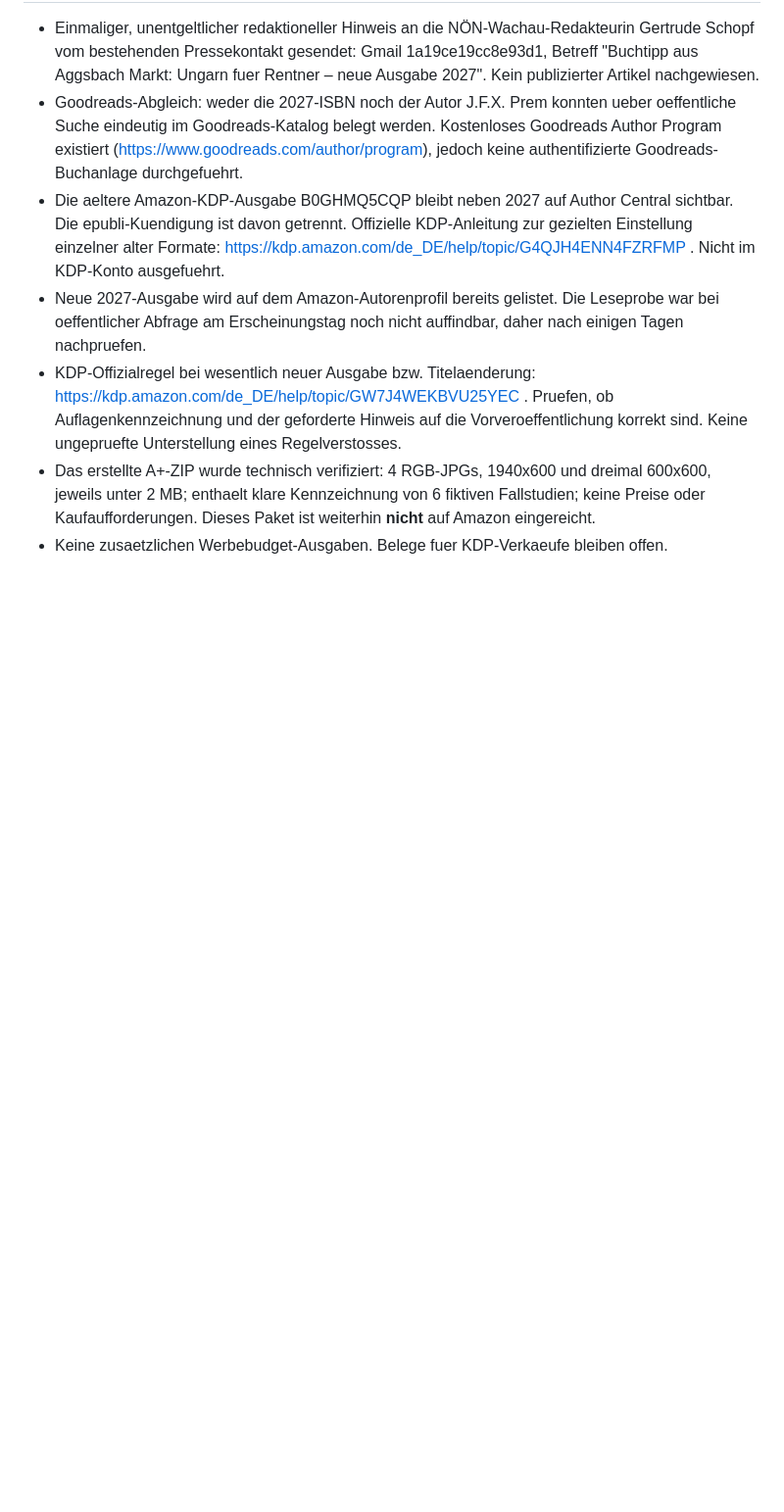
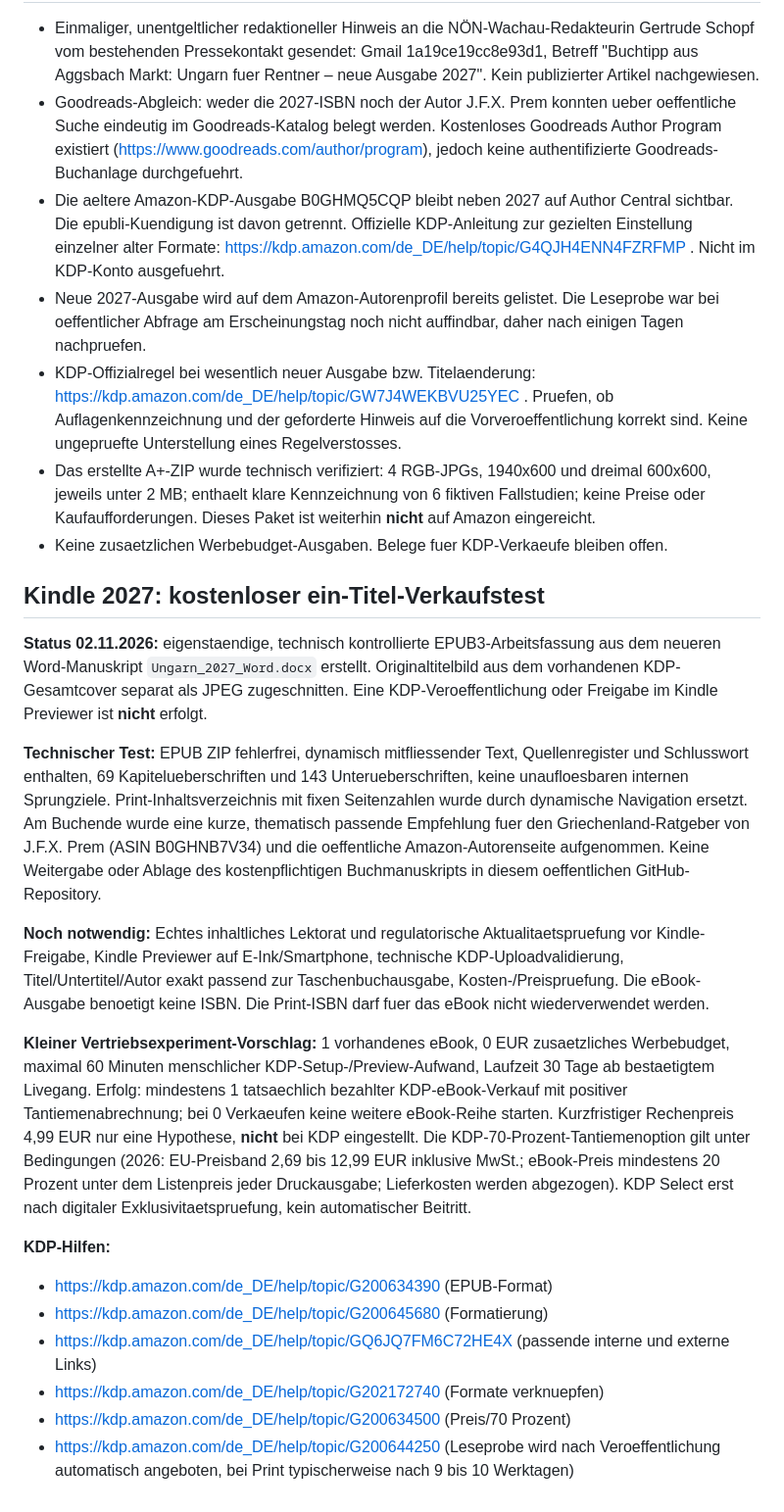
Before and after one commit to topdiveair-sketch/Direcktbuchungen, a Markdown page: marketing/ungarn-rentner-2027-amazon-optimierung.md, the part around the change. Shown at 98% size. Drawn GitHub-style; blank space fills up the shorter version.

Commit message:
Kindle 2027: eBook-Verkaufstest, Cover und KDP-Grenzen dokumentieren

```diff
--- a/marketing/ungarn-rentner-2027-amazon-optimierung.md
+++ b/marketing/ungarn-rentner-2027-amazon-optimierung.md
@@ -73,3 +73,22 @@ Optionale kurze Autorenbiografie als **Entwurf**:
 - KDP-Offizialregel bei wesentlich neuer Ausgabe bzw. Titelaenderung: https://kdp.amazon.com/de_DE/help/topic/GW7J4WEKBVU25YEC . Pruefen, ob Auflagenkennzeichnung und der geforderte Hinweis auf die Vorveroeffentlichung korrekt sind. Keine ungepruefte Unterstellung eines Regelverstosses.
 - Das erstellte A+-ZIP wurde technisch verifiziert: 4 RGB-JPGs, 1940x600 und dreimal 600x600, jeweils unter 2 MB; enthaelt klare Kennzeichnung von 6 fiktiven Fallstudien; keine Preise oder Kaufaufforderungen. Dieses Paket ist weiterhin **nicht** auf Amazon eingereicht.
 - Keine zusaetzlichen Werbebudget-Ausgaben. Belege fuer KDP-Verkaeufe bleiben offen.
+
+
+## Kindle 2027: kostenloser ein-Titel-Verkaufstest
+
+**Status 02.11.2026:** eigenstaendige, technisch kontrollierte EPUB3-Arbeitsfassung aus dem neueren Word-Manuskript `Ungarn_2027_Word.docx` erstellt. Originaltitelbild aus dem vorhandenen KDP-Gesamtcover separat als JPEG zugeschnitten. Eine KDP-Veroeffentlichung oder Freigabe im Kindle Previewer ist **nicht** erfolgt.
+
+**Technischer Test:** EPUB ZIP fehlerfrei, dynamisch mitfliessender Text, Quellenregister und Schlusswort enthalten, 69 Kapitelueberschriften und 143 Unterueberschriften, keine unaufloesbaren internen Sprungziele. Print-Inhaltsverzeichnis mit fixen Seitenzahlen wurde durch dynamische Navigation ersetzt. Am Buchende wurde eine kurze, thematisch passende Empfehlung fuer den Griechenland-Ratgeber von J.F.X. Prem (ASIN B0GHNB7V34) und die oeffentliche Amazon-Autorenseite aufgenommen. Keine Weitergabe oder Ablage des kostenpflichtigen Buchmanuskripts in diesem oeffentlichen GitHub-Repository.
+
+**Noch notwendig:** Echtes inhaltliches Lektorat und regulatorische Aktualitaetspruefung vor Kindle-Freigabe, Kindle Previewer auf E-Ink/Smartphone, technische KDP-Uploadvalidierung, Titel/Untertitel/Autor exakt passend zur Taschenbuchausgabe, Kosten-/Preispruefung. Die eBook-Ausgabe benoetigt keine ISBN. Die Print-ISBN darf fuer das eBook nicht wiederverwendet werden.
+
+**Kleiner Vertriebsexperiment-Vorschlag:** 1 vorhandenes eBook, 0 EUR zusaetzliches Werbebudget, maximal 60 Minuten menschlicher KDP-Setup-/Preview-Aufwand, Laufzeit 30 Tage ab bestaetigtem Livegang. Erfolg: mindestens 1 tatsaechlich bezahlter KDP-eBook-Verkauf mit positiver Tantiemenabrechnung; bei 0 Verkaeufen keine weitere eBook-Reihe starten. Kurzfristiger Rechenpreis 4,99 EUR nur eine Hypothese, **nicht** bei KDP eingestellt. Die KDP-70-Prozent-Tantiemenoption gilt unter Bedingungen (2026: EU-Preisband 2,69 bis 12,99 EUR inklusive MwSt.; eBook-Preis mindestens 20 Prozent unter dem Listenpreis jeder Druckausgabe; Lieferkosten werden abgezogen). KDP Select erst nach digitaler Exklusivitaetspruefung, kein automatischer Beitritt.
+
+**KDP-Hilfen:**
+- https://kdp.amazon.com/de_DE/help/topic/G200634390 (EPUB-Format)
+- https://kdp.amazon.com/de_DE/help/topic/G200645680 (Formatierung)
+- https://kdp.amazon.com/de_DE/help/topic/GQ6JQ7FM6C72HE4X (passende interne und externe Links)
+- https://kdp.amazon.com/de_DE/help/topic/G202172740 (Formate verknuepfen)
+- https://kdp.amazon.com/de_DE/help/topic/G200634500 (Preis/70 Prozent)
+- https://kdp.amazon.com/de_DE/help/topic/G200644250 (Leseprobe wird nach Veroeffentlichung automatisch angeboten, bei Print typischerweise nach 9 bis 10 Werktagen)
```
